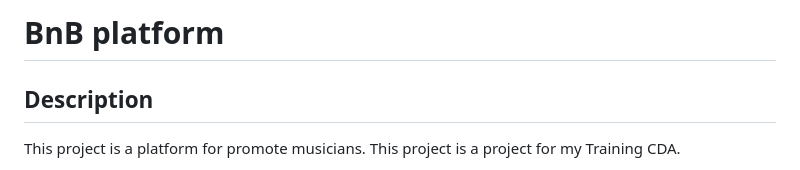
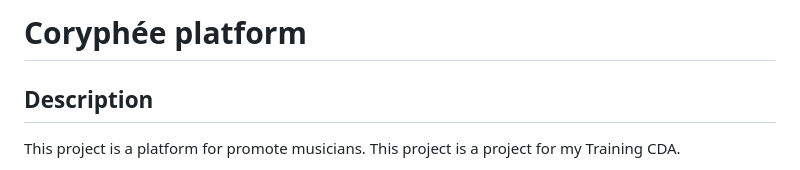
Before and after one commit to Herold7/Coryph-e, a Markdown page: README.md, the part around the change. GitHub-like rendering.

Commit message:
Modification du titre

```diff
--- a/README.md
+++ b/README.md
@@ -1,4 +1,4 @@
-# BnB platform
+# Coryphée platform
 
 ## Description
 
```
